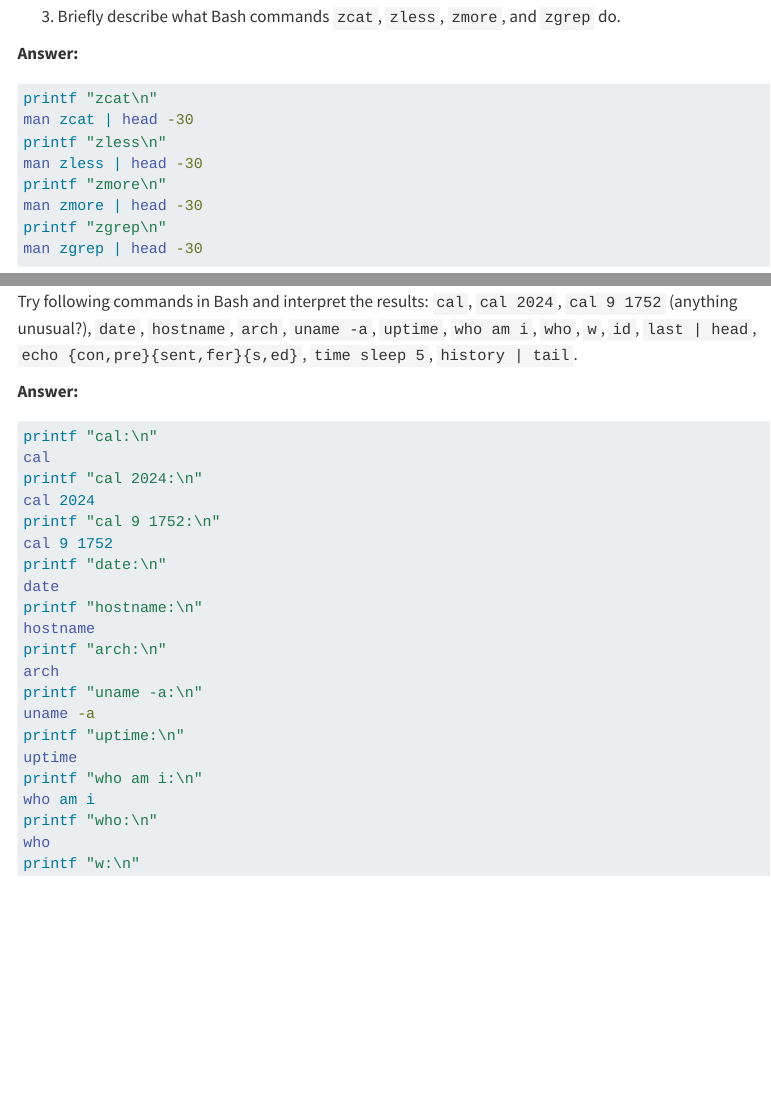
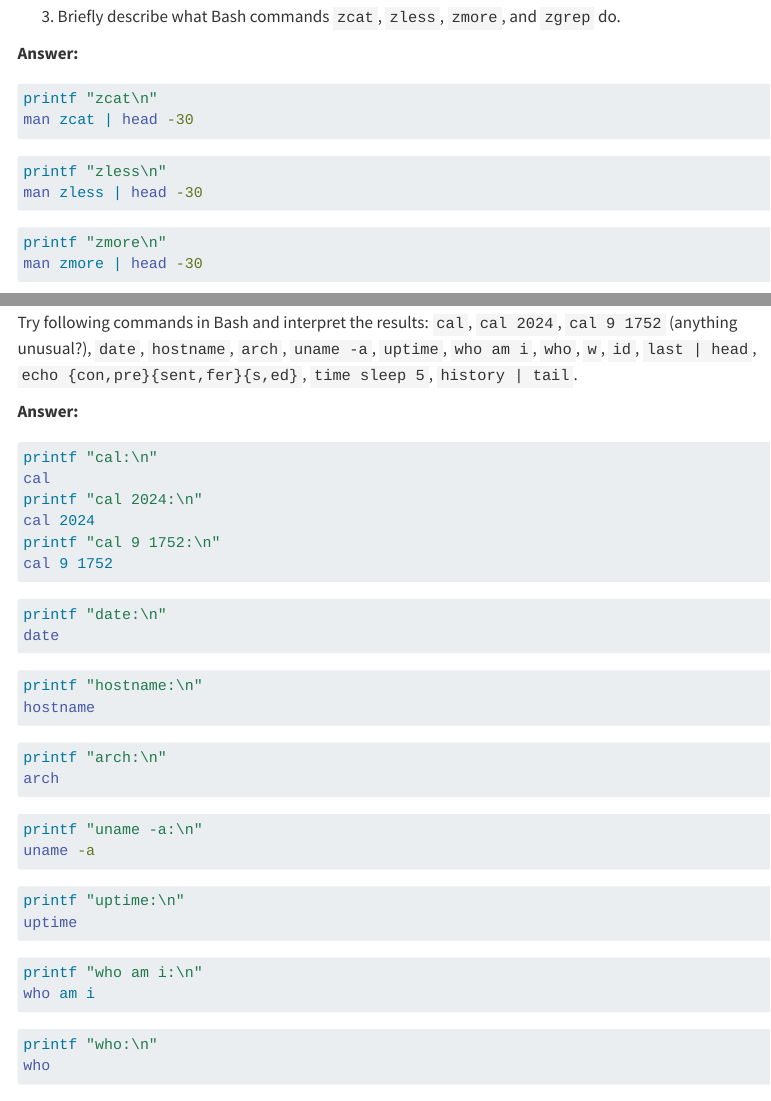
Before and after one commit to yuhuiwang0801/203B-Data-Science-in-R, a Quarto document (hw1/hw1sol.qmd): the page in a window 1100 px wide, from 3470 px down, and a second part further down, joined at a grey line. Rendered offline with R 4.5, knitr and Pandoc in place of Quarto, with nearby package versions; menus at the side of the page are left out; long lines of code are wrapped.

Commit message:
hw1 done

````diff
--- a/hw1/hw1sol.qmd
+++ b/hw1/hw1sol.qmd
@@ -90,10 +90,22 @@ That is because the data files are too large to be stored in `.csv` files. The `
 #| eval: false
 printf "zcat\n"
 man zcat | head -30
+```
+
+```{bash}
+#| eval: false
 printf "zless\n"
 man zless | head -30
+```
+
+```{bash}
+#| eval: false
 printf "zmore\n"
 man zmore | head -30
+```
+
+```{bash}
+#| eval: false
 printf "zgrep\n"
 man zgrep | head -30
 ```
@@ -254,30 +290,82 @@ printf "cal 2024:\n"
 cal 2024
 printf "cal 9 1752:\n"
 cal 9 1752
+```
+
+```{bash}
+#| eval: false
 printf "date:\n"
 date
+```
+
+```{bash}
+#| eval: false
 printf "hostname:\n"
 hostname
+```
+
+```{bash}
+#| eval: false
 printf "arch:\n"
 arch
+```
+
+```{bash}
+#| eval: false
 printf "uname -a:\n"
 uname -a
+```
+
+```{bash}
+#| eval: false
 printf "uptime:\n"
 uptime
+```
+
+```{bash}
+#| eval: false
 printf "who am i:\n"
 who am i
+```
+
+```{bash}
+#| eval: false
 printf "who:\n"
 who
+```
+
+```{bash}
+#| eval: false
 printf "w:\n"
 w
+```
+
+```{bash}
+#| eval: false
 printf "id:\n"
 id
+```
+
+```{bash}
+#| eval: false
 printf "last | head:\n"
 last | head
+```
+
+```{bash}
+#| eval: false
 printf "echo {con,pre}{sent,fer}{s,ed}:\n"
 echo {con,pre}{sent,fer}{s,ed}
+```
+
+```{bash}
+#| eval: false
 printf "time sleep 5:\n"
 time sleep 5
+```
+
+```{bash}
+#| eval: false
 printf "history | tail:\n"
 history | tail
 ```
````
Also changed, not shown: hw1/hw1sol.html, hw1/hw1sol.qmd (31 more changed lines).
